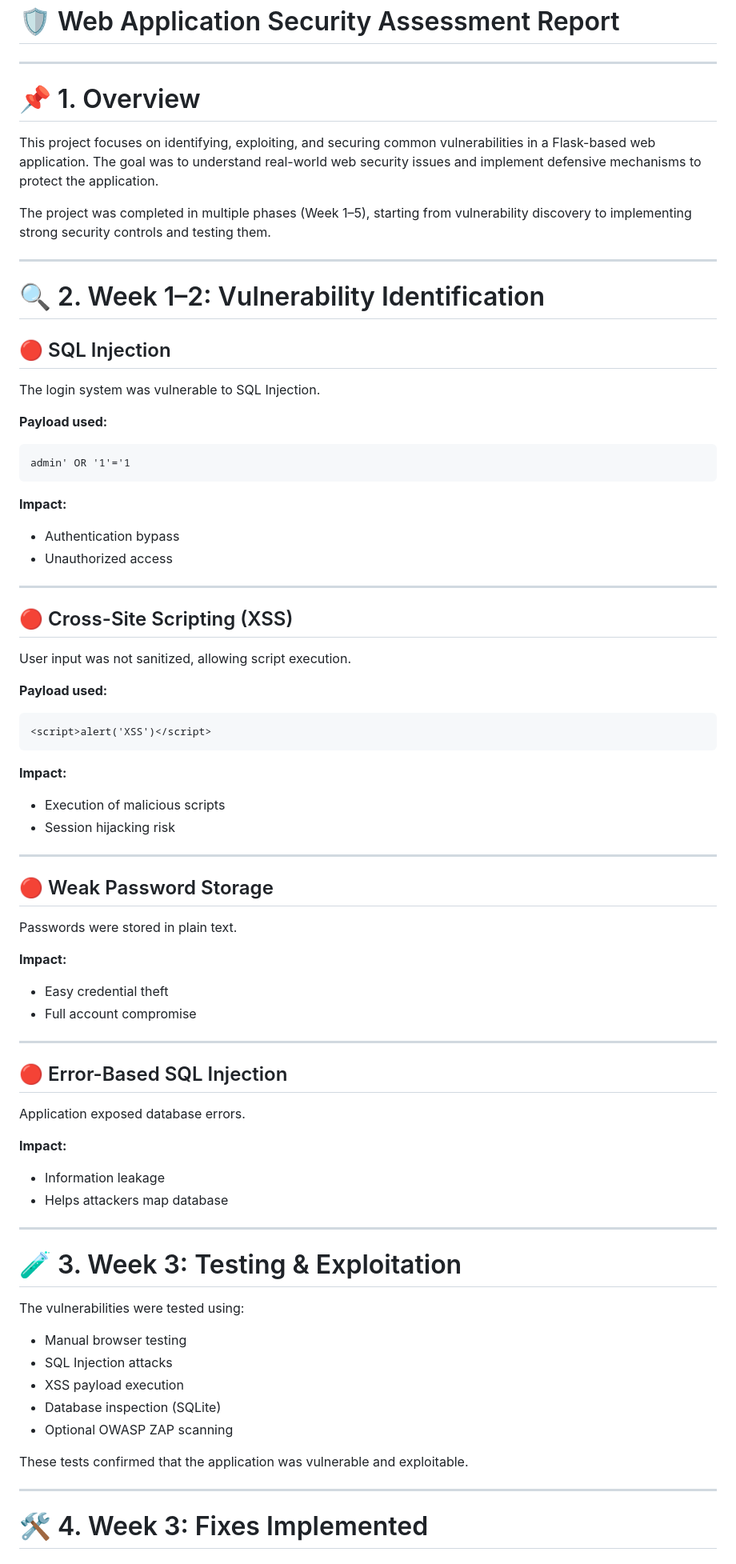
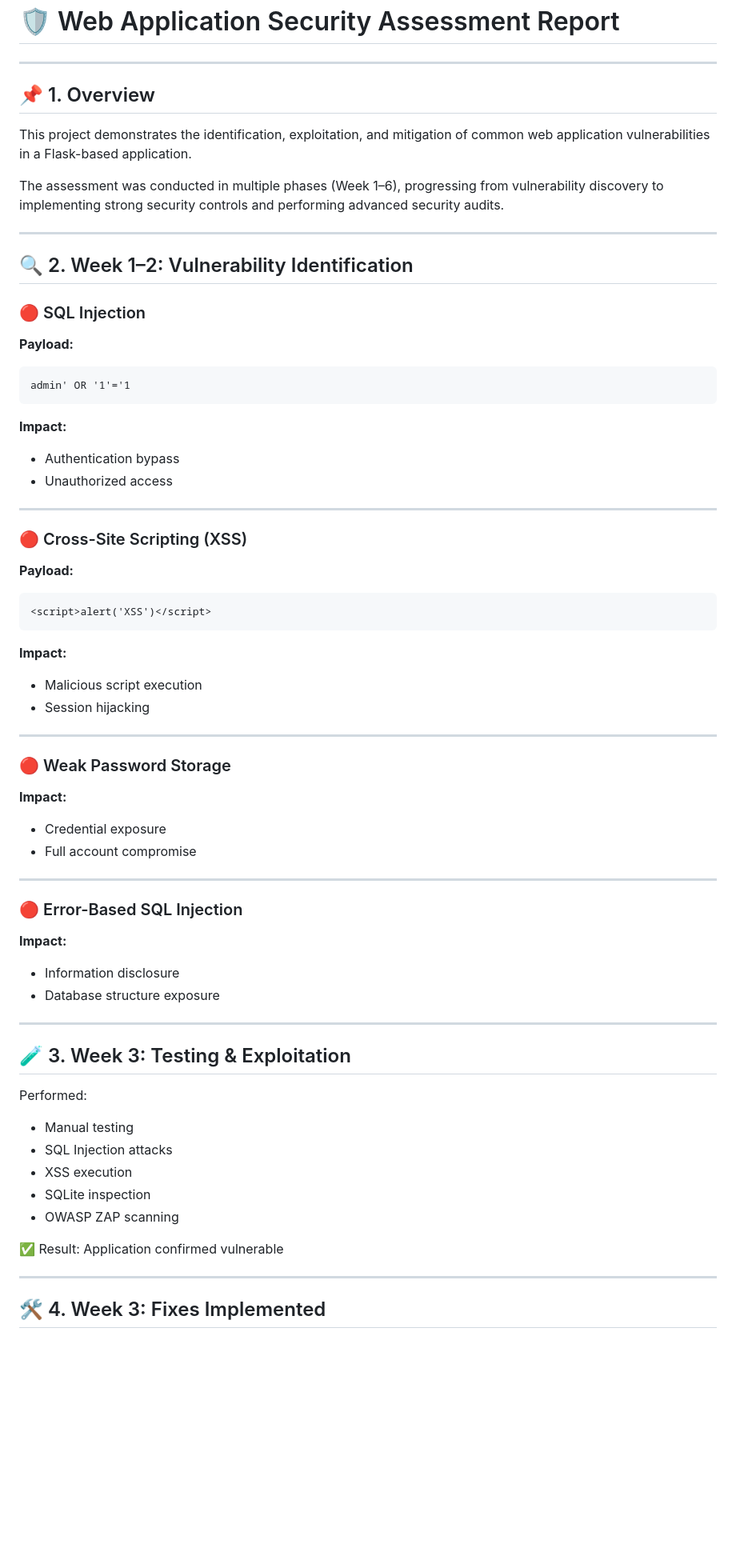
Before and after one commit to AsimSadaqat/web-app-security-project, a Markdown page: final_report.md, the part around one of its changes. Shown at 80% size. Drawn GitHub-style; blank space fills up the shorter version.

````diff
--- a/final_report.md
+++ b/final_report.md
@@ -2,22 +2,19 @@
 
 ---
 
-# 📌 1. Overview
+## 📌 1. Overview
 
-This project focuses on identifying, exploiting, and securing common vulnerabilities in a Flask-based web application.
-The goal was to understand real-world web security issues and implement defensive mechanisms to protect the application.
+This project demonstrates the identification, exploitation, and mitigation of common web application vulnerabilities in a Flask-based application.
 
-The project was completed in multiple phases (Week 1–5), starting from vulnerability discovery to implementing strong security controls and testing them.
+The assessment was conducted in multiple phases (Week 1–6), progressing from vulnerability discovery to implementing strong security controls and performing advanced security audits.
 
 ---
 
-# 🔍 2. Week 1–2: Vulnerability Identification
+## 🔍 2. Week 1–2: Vulnerability Identification
 
-## 🔴 SQL Injection
+### 🔴 SQL Injection
 
-The login system was vulnerable to SQL Injection.
-
-**Payload used:**
+**Payload:**
 
 ```
 admin' OR '1'='1
@@ -30,11 +27,9 @@ admin' OR '1'='1
 
 ---
 
-## 🔴 Cross-Site Scripting (XSS)
+### 🔴 Cross-Site Scripting (XSS)
 
-User input was not sanitized, allowing script execution.
-
-**Payload used:**
+**Payload:**
 
 ```
 <script>alert('XSS')</script>
@@ -42,46 +37,42 @@ User input was not sanitized, allowing script execution.
 
 **Impact:**
 
-* Execution of malicious scripts
-* Session hijacking risk
+* Malicious script execution
+* Session hijacking
 
 ---
 
-## 🔴 Weak Password Storage
-
-Passwords were stored in plain text.
+### 🔴 Weak Password Storage
 
 **Impact:**
 
-* Easy credential theft
+* Credential exposure
 * Full account compromise
 
 ---
 
-## 🔴 Error-Based SQL Injection
-
-Application exposed database errors.
+### 🔴 Error-Based SQL Injection
 
 **Impact:**
 
-* Information leakage
-* Helps attackers map database
+* Information disclosure
+* Database structure exposure
 
 ---
 
-# 🧪 3. Week 3: Testing & Exploitation
+## 🧪 3. Week 3: Testing & Exploitation
 
-The vulnerabilities were tested using:
+Performed:
 
-* Manual browser testing
+* Manual testing
 * SQL Injection attacks
-* XSS payload execution
-* Database inspection (SQLite)
-* Optional OWASP ZAP scanning
+* XSS execution
+* SQLite inspection
+* OWASP ZAP scanning
 
-These tests confirmed that the application was vulnerable and exploitable.
+✅ Result: Application confirmed vulnerable
 
 ---
 
-# 🛠️ 4. Week 3: Fixes Implemented
+## 🛠️ 4. Week 3: Fixes Implemented
 
````
Also changed, not shown: other parts of final_report.md (+86 -93 lines).
